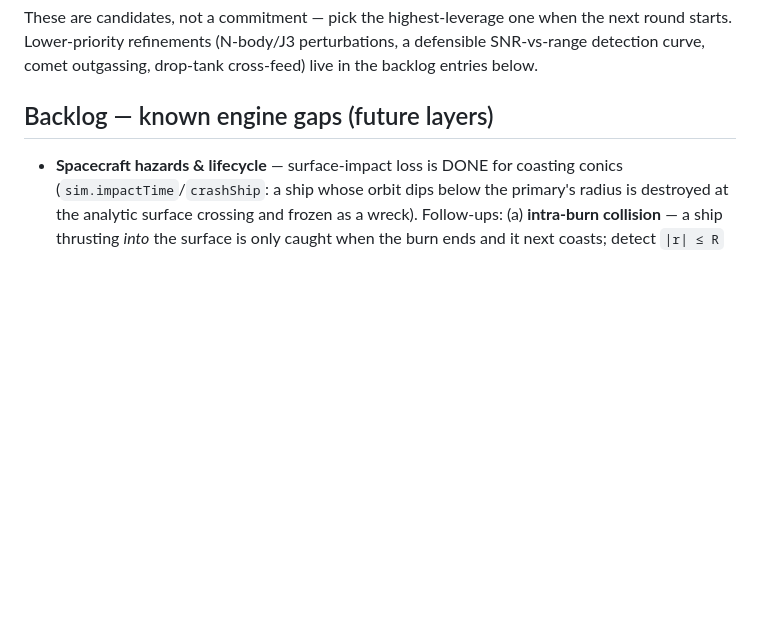
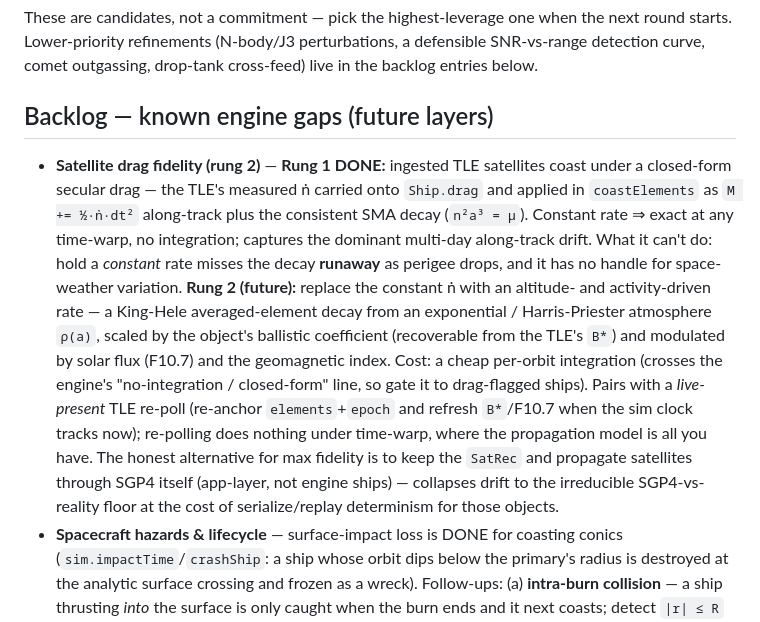
Before and after one commit to Wickemu/light-lag, a Markdown page: ROADMAP.md, the part around the change. GitHub-like rendering; blank space fills up the shorter version.

```diff
--- a/ROADMAP.md
+++ b/ROADMAP.md
@@ -413,6 +413,24 @@ detection curve, comet outgassing, drop-tank cross-feed) live in the backlog ent
 
 ## Backlog — known engine gaps (future layers)
 
+- **Satellite drag fidelity (rung 2)** — **Rung 1 DONE:** ingested TLE satellites
+  coast under a closed-form secular drag — the TLE's measured ṅ carried onto
+  `Ship.drag` and applied in `coastElements` as `M += ½·ṅ·dt²` along-track plus the
+  consistent SMA decay (`n²a³ = μ`). Constant rate ⇒ exact at any time-warp, no
+  integration; captures the dominant multi-day along-track drift. What it can't do:
+  hold a *constant* rate misses the decay **runaway** as perigee drops, and it has no
+  handle for space-weather variation. **Rung 2 (future):** replace the constant ṅ with
+  an altitude- and activity-driven rate — a King-Hele averaged-element decay from an
+  exponential / Harris-Priester atmosphere `ρ(a)`, scaled by the object's ballistic
+  coefficient (recoverable from the TLE's `B*`) and modulated by solar flux (F10.7) and
+  the geomagnetic index. Cost: a cheap per-orbit integration (crosses the engine's
+  "no-integration / closed-form" line, so gate it to drag-flagged ships). Pairs with a
+  *live-present* TLE re-poll (re-anchor `elements`+`epoch` and refresh `B*`/F10.7 when
+  the sim clock tracks now); re-polling does nothing under time-warp, where the
+  propagation model is all you have. The honest alternative for max fidelity is to keep
+  the `SatRec` and propagate satellites through SGP4 itself (app-layer, not engine
+  ships) — collapses drift to the irreducible SGP4-vs-reality floor at the cost of
+  serialize/replay determinism for those objects.
 - **Spacecraft hazards & lifecycle** — surface-impact loss is DONE for coasting conics
   (`sim.impactTime`/`crashShip`: a ship whose orbit dips below the primary's radius is
   destroyed at the analytic surface crossing and frozen as a wreck). Follow-ups:
```
Also changed, not shown: ARCHITECTURE.md (+10 -1 lines), packages/engine/README.md (+3 -1 lines).
